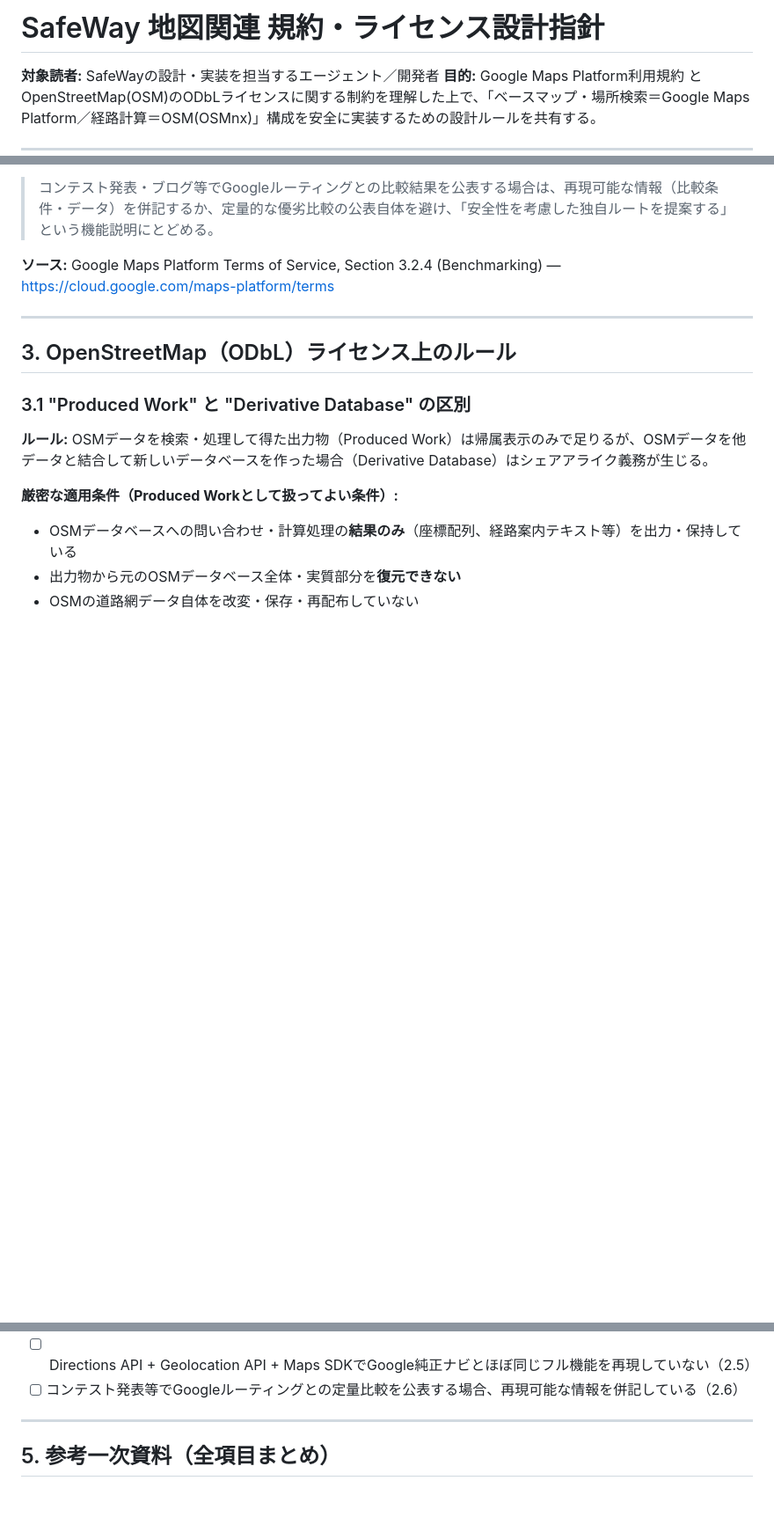
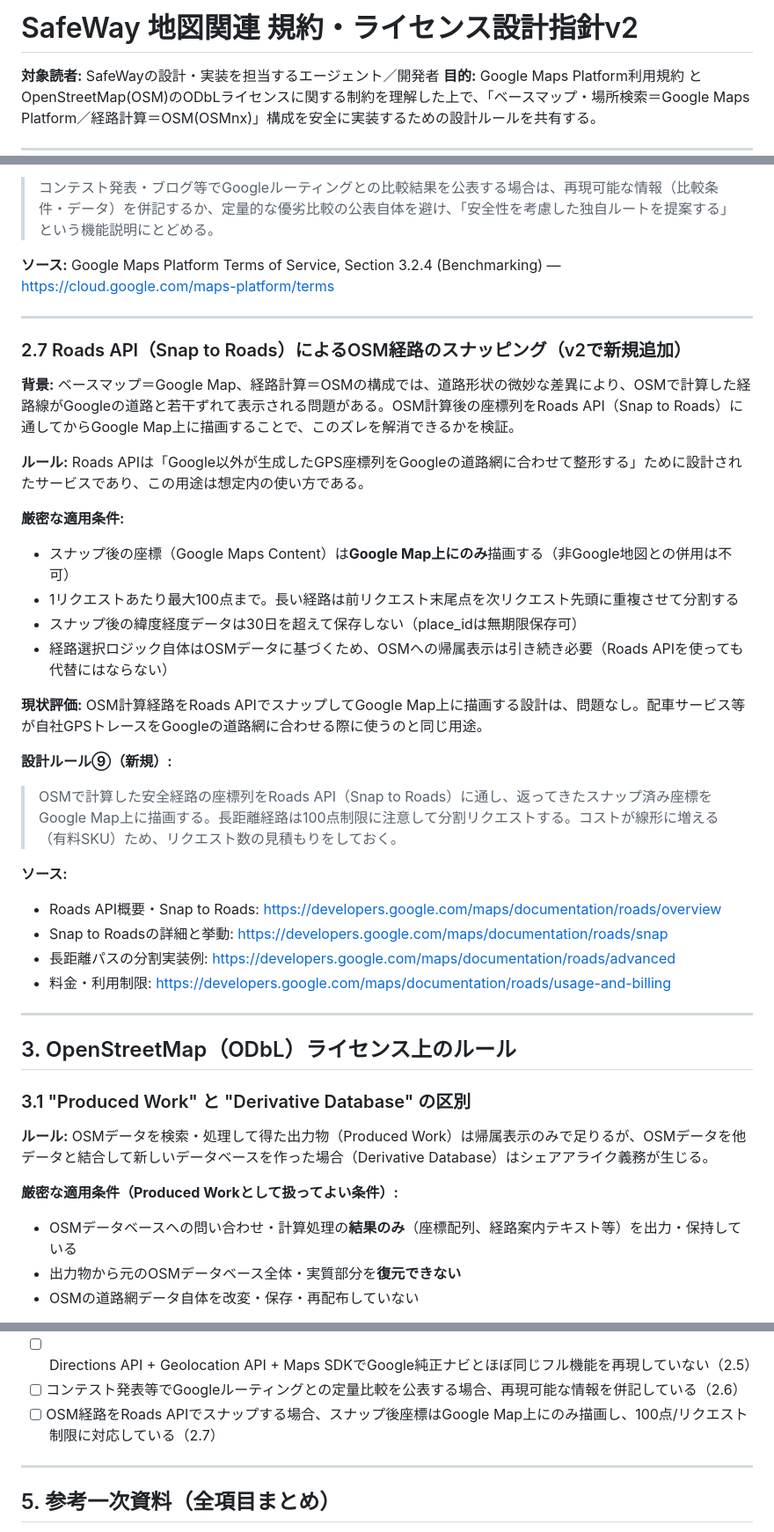
Before and after one commit to kinnringo/SafeWay, a Markdown page: docs/SafeWay_地図ライセンス設計指針.md, 3 parts joined by grey strips. Shown at 88% size. Rendered like a GitHub page; blank space fills up the shorter version.

Commit message:
ライセンス設計指標に項目追加、一部修正

```diff
--- a/docs/SafeWay_地図ライセンス設計指針.md
+++ b/docs/SafeWay_地図ライセンス設計指針.md
@@ -1,4 +1,4 @@
-# SafeWay 地図関連 規約・ライセンス設計指針
+# SafeWay 地図関連 規約・ライセンス設計指針v2
 
 **対象読者:** SafeWayの設計・実装を担当するエージェント／開発者
 **目的:** Google Maps Platform利用規約 と OpenStreetMap(OSM)のODbLライセンスに関する制約を理解した上で、「ベースマップ・場所検索＝Google Maps Platform／経路計算＝OSM(OSMnx)」構成を安全に実装するための設計ルールを共有する。
@@ -132,6 +132,31 @@
 
 ---
 
+### 2.7 Roads API（Snap to Roads）によるOSM経路のスナッピング（v2で新規追加）
+
+**背景:** ベースマップ＝Google Map、経路計算＝OSMの構成では、道路形状の微妙な差異により、OSMで計算した経路線がGoogleの道路と若干ずれて表示される問題がある。OSM計算後の座標列をRoads API（Snap to Roads）に通してからGoogle Map上に描画することで、このズレを解消できるかを検証。
+
+**ルール:** Roads APIは「Google以外が生成したGPS座標列をGoogleの道路網に合わせて整形する」ために設計されたサービスであり、この用途は想定内の使い方である。
+
+**厳密な適用条件:**
+- スナップ後の座標（Google Maps Content）は**Google Map上にのみ**描画する（非Google地図との併用は不可）
+- 1リクエストあたり最大100点まで。長い経路は前リクエスト末尾点を次リクエスト先頭に重複させて分割する
+- スナップ後の緯度経度データは30日を超えて保存しない（place_idは無期限保存可）
+- 経路選択ロジック自体はOSMデータに基づくため、OSMへの帰属表示は引き続き必要（Roads APIを使っても代替にはならない）
+
+**現状評価:** OSM計算経路をRoads APIでスナップしてGoogle Map上に描画する設計は、問題なし。配車サービス等が自社GPSトレースをGoogleの道路網に合わせる際に使うのと同じ用途。
+
+**設計ルール⑨（新規）:**
+> OSMで計算した安全経路の座標列をRoads API（Snap to Roads）に通し、返ってきたスナップ済み座標をGoogle Map上に描画する。長距離経路は100点制限に注意して分割リクエストする。コストが線形に増える（有料SKU）ため、リクエスト数の見積もりをしておく。
+
+**ソース:**
+- Roads API概要・Snap to Roads: https://developers.google.com/maps/documentation/roads/overview
+- Snap to Roadsの詳細と挙動: https://developers.google.com/maps/documentation/roads/snap
+- 長距離パスの分割実装例: https://developers.google.com/maps/documentation/roads/advanced
+- 料金・利用制限: https://developers.google.com/maps/documentation/roads/usage-and-billing
+
+---
+
 ## 3. OpenStreetMap（ODbL）ライセンス上のルール
 
 ### 3.1 "Produced Work" と "Derivative Database" の区別
@@ -185,6 +210,7 @@
 - [ ] 最短経路（Directions/Routes API）は非Google地図と併用せず、Google Map上にのみ描画している（2.5）
 - [ ] Directions API + Geolocation API + Maps SDKでGoogle純正ナビとほぼ同じフル機能を再現していない（2.5）
 - [ ] コンテスト発表等でGoogleルーティングとの定量比較を公表する場合、再現可能な情報を併記している（2.6）
+- [ ] OSM経路をRoads APIでスナップする場合、スナップ後座標はGoogle Map上にのみ描画し、100点/リクエスト制限に対応している（2.7）
 
 ---
 
```
Also changed, not shown: other parts of docs/SafeWay_地図ライセンス設計指針.md (+2 -2 lines).
